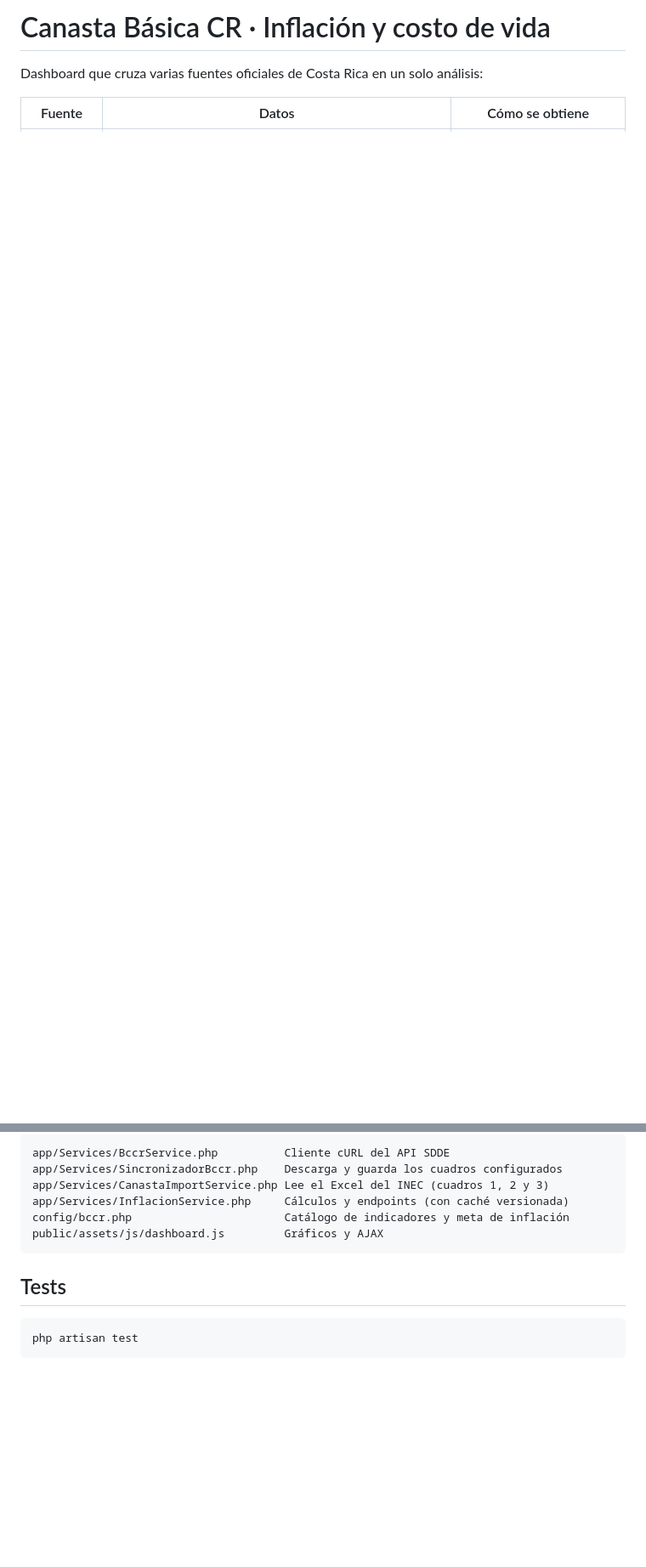
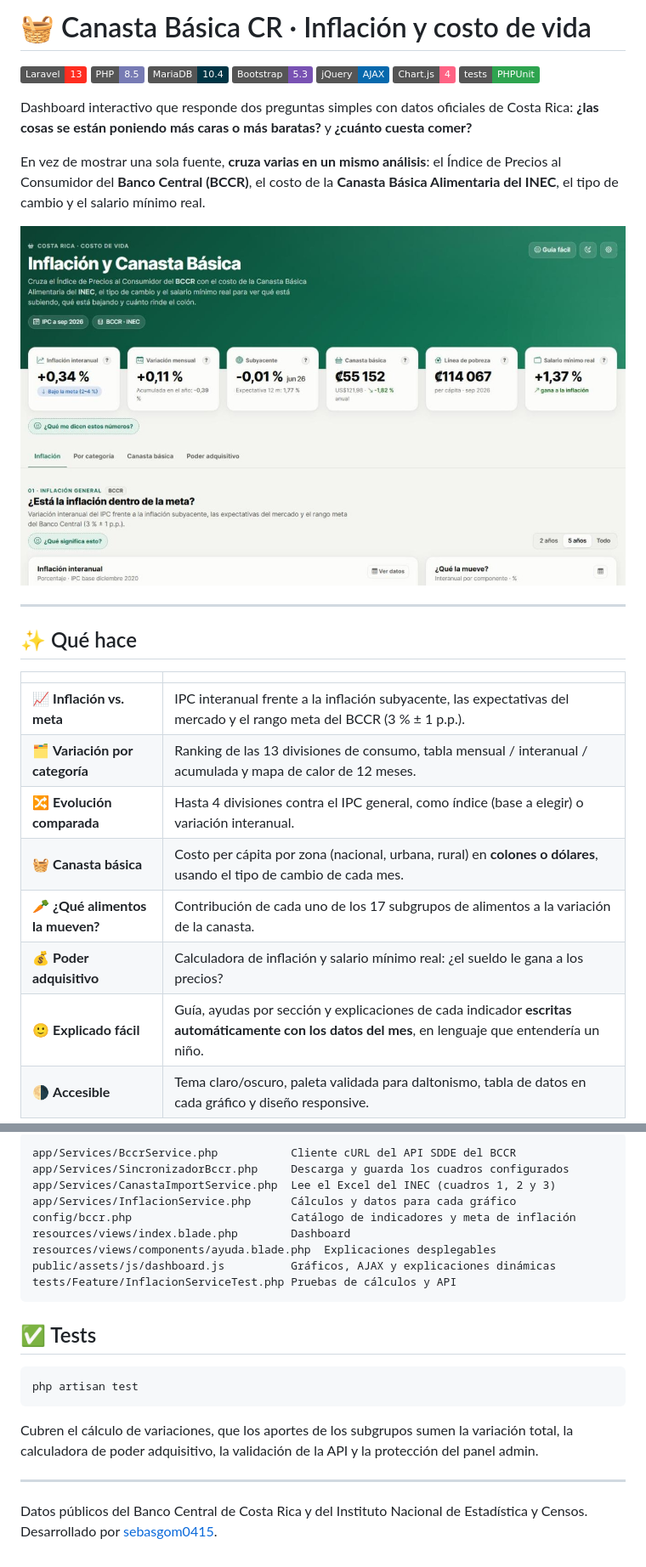
Before and after one commit to sebasgom0415/Canasta-Basica, a Markdown page: README.md, 2 parts joined by grey strips. Shown at 85% size. Rendered like a GitHub page; pictures changed too: docs/01-resumen.jpg (added); badges without logos; blank space fills up the shorter version.

````diff
--- a/README.md
+++ b/README.md
@@ -1,5 +1,34 @@
-# Canasta Básica CR · Inflación y costo de vida
+# 🧺 Canasta Básica CR · Inflación y costo de vida
 
-Dashboard que cruza varias fuentes oficiales de Costa Rica en un solo análisis:
+![Laravel](https://img.shields.io/badge/Laravel-13-FF2D20?logo=laravel&logoColor=white)
+![PHP](https://img.shields.io/badge/PHP-8.5-777BB4?logo=php&logoColor=white)
+![MariaDB](https://img.shields.io/badge/MariaDB-10.4-003545?logo=mariadb&logoColor=white)
+![Bootstrap](https://img.shields.io/badge/Bootstrap-5.3-7952B3?logo=bootstrap&logoColor=white)
+![jQuery](https://img.shields.io/badge/jQuery-AJAX-0769AD?logo=jquery&logoColor=white)
+![Chart.js](https://img.shields.io/badge/Chart.js-4-FF6384?logo=chartdotjs&logoColor=white)
+![Tests](https://img.shields.io/badge/tests-PHPUnit-2ea44f)
 
-| Fuente | Datos | Cómo se obtiene |
+Dashboard interactivo que responde dos preguntas simples con datos oficiales de Costa Rica:
+**¿las cosas se están poniendo más caras o más baratas?** y **¿cuánto cuesta comer?**
+
+En vez de mostrar una sola fuente, **cruza varias en un mismo análisis**: el Índice de Precios al Consumidor
+del **Banco Central (BCCR)**, el costo de la **Canasta Básica Alimentaria del INEC**, el tipo de cambio y el
+salario mínimo real.
+
+![Resumen del dashboard](docs/01-resumen.jpg)
+
+---
+
+## ✨ Qué hace
+
+| | |
+|---|---|
+| 📈 **Inflación vs. meta** | IPC interanual frente a la inflación subyacente, las expectativas del mercado y el rango meta del BCCR (3 % ± 1 p.p.). |
+| 🗂️ **Variación por categoría** | Ranking de las 13 divisiones de consumo, tabla mensual / interanual / acumulada y mapa de calor de 12 meses. |
+| 🔀 **Evolución comparada** | Hasta 4 divisiones contra el IPC general, como índice (base a elegir) o variación interanual. |
+| 🧺 **Canasta básica** | Costo per cápita por zona (nacional, urbana, rural) en **colones o dólares**, usando el tipo de cambio de cada mes. |
+| 🥕 **¿Qué alimentos la mueven?** | Contribución de cada uno de los 17 subgrupos de alimentos a la variación de la canasta. |
+| 💰 **Poder adquisitivo** | Calculadora de inflación y salario mínimo real: ¿el sueldo le gana a los precios? |
+| 🙂 **Explicado fácil** | Guía, ayudas por sección y explicaciones de cada indicador **escritas automáticamente con los datos del mes**, en lenguaje que entendería un niño. |
+| 🌗 **Accesible** | Tema claro/oscuro, paleta validada para daltonismo, tabla de datos en cada gráfico y diseño responsive. |
+
@@ -50,15 +127,26 @@ Para la actualización diaria, agregar al programador de tareas:
 
 ```
-app/Services/BccrService.php          Cliente cURL del API SDDE
-app/Services/SincronizadorBccr.php    Descarga y guarda los cuadros configurados
-app/Services/CanastaImportService.php Lee el Excel del INEC (cuadros 1, 2 y 3)
-app/Services/InflacionService.php     Cálculos y endpoints (con caché versionada)
-config/bccr.php                       Catálogo de indicadores y meta de inflación
-public/assets/js/dashboard.js         Gráficos y AJAX
+app/Services/BccrService.php           Cliente cURL del API SDDE del BCCR
+app/Services/SincronizadorBccr.php     Descarga y guarda los cuadros configurados
+app/Services/CanastaImportService.php  Lee el Excel del INEC (cuadros 1, 2 y 3)
+app/Services/InflacionService.php      Cálculos y datos para cada gráfico
+config/bccr.php                        Catálogo de indicadores y meta de inflación
+resources/views/index.blade.php        Dashboard
+resources/views/components/ayuda.blade.php  Explicaciones desplegables
+public/assets/js/dashboard.js          Gráficos, AJAX y explicaciones dinámicas
+tests/Feature/InflacionServiceTest.php Pruebas de cálculos y API
 ```
 
-## Tests
+## ✅ Tests
 
 ```bash
 php artisan test
 ```
+
+Cubren el cálculo de variaciones, que los aportes de los subgrupos sumen la variación total, la calculadora de
+poder adquisitivo, la validación de la API y la protección del panel admin.
+
+---
+
+Datos públicos del Banco Central de Costa Rica y del Instituto Nacional de Estadística y Censos.
+Desarrollado por [sebasgom0415](https://github.com/sebasgom0415).
````
Also changed, not shown: other parts of README.md (+76 -28 lines), docs/02-categorias.jpg (added), docs/03-mapa-calor.jpg (added), docs/04-canasta.jpg (added), docs/05-subgrupos.jpg (added).
